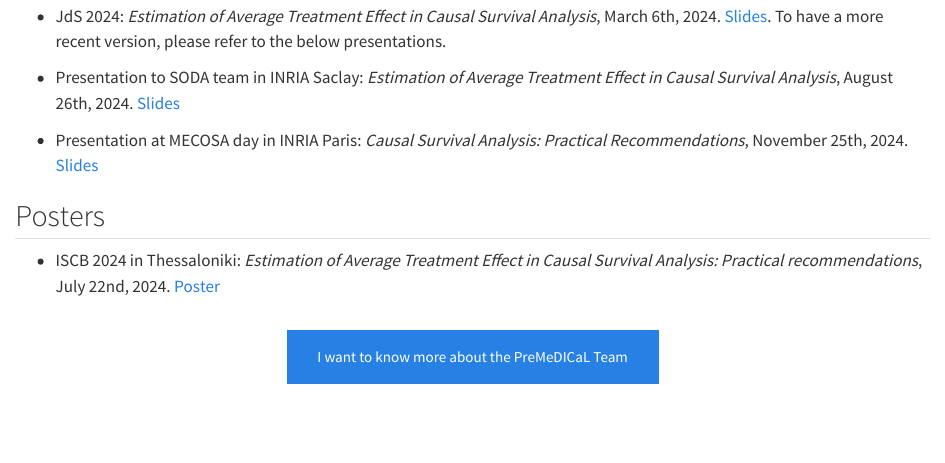
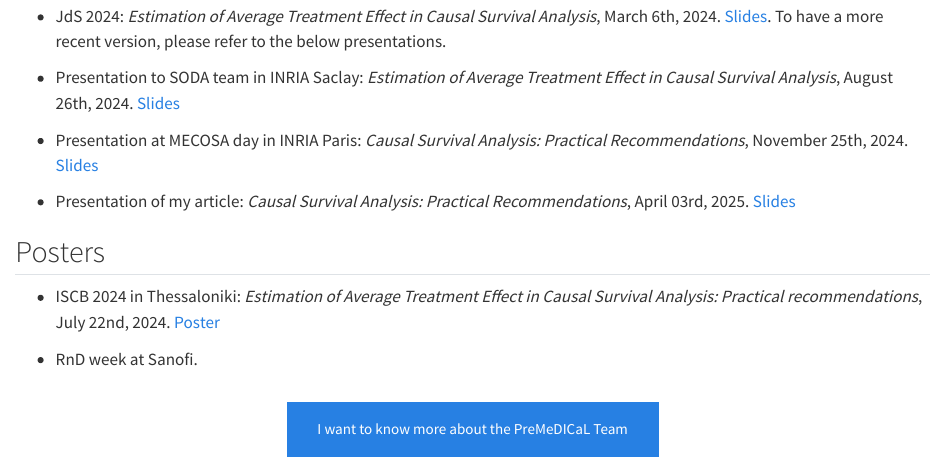
Before and after one commit to chvoinot/chvoinot.github.io, a Quarto document (presentations/index.qmd): the page in a window 1100 px wide, from 260 px down. Rendered offline with R 4.5, knitr and Pandoc in place of Quarto, with nearby package versions.

Commit message:
Update index.qmd

````diff
--- a/presentations/index.qmd
+++ b/presentations/index.qmd
@@ -22,10 +22,17 @@ title: "Presentations & Posters"
 - Presentation at MECOSA day in INRIA Paris: *Causal Survival Analysis: Practical Recommendations*, November 25th, 2024.
 [Slides](https://rawcdn.githack.com/chvoinot/chvoinot.github.io/main/presentations/Charlotte_Voinot_MECOSA.pdf)
 
+- Presentation of my article: *Causal Survival Analysis: Practical Recommendations*, April 03rd, 2025.
+[Slides](https://rawcdn.githack.com/chvoinot/chvoinot.github.io/main/presentations/Article1_presentation.pdf)
+
+
 ## Posters
 
 - ISCB 2024 in Thessaloniki: *Estimation of Average Treatment Effect in Causal Survival Analysis: Practical recommendations*, July 22nd, 2024.
 [Poster](https://rawcdn.githack.com/chvoinot/chvoinot.github.io/main/presentations/Poster_ISCB.pdf)
+
+- RnD week at Sanofi.
+
 
 ```{=html}
 <div  style="margin: 30px; text-align: center;">
````
